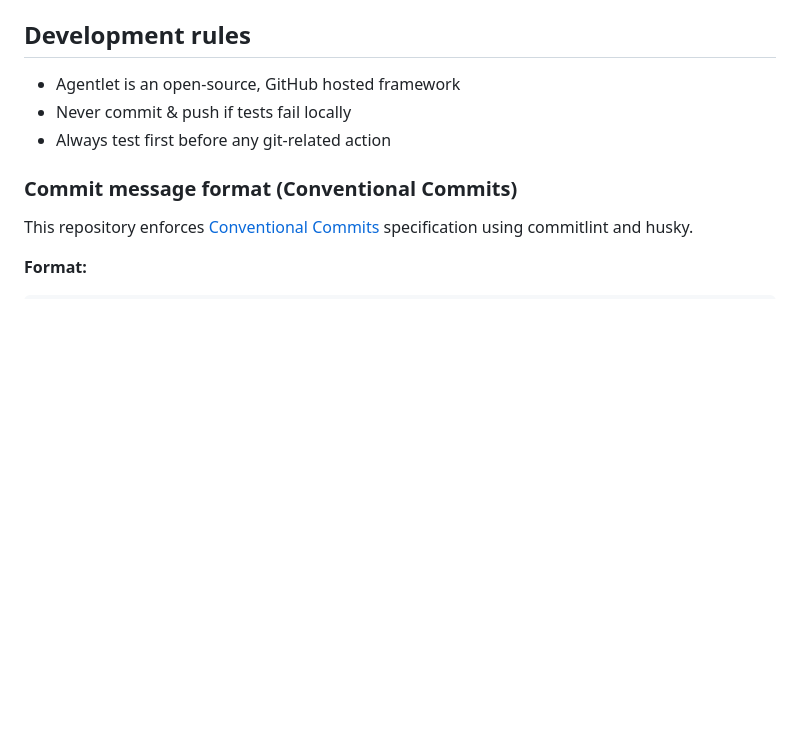
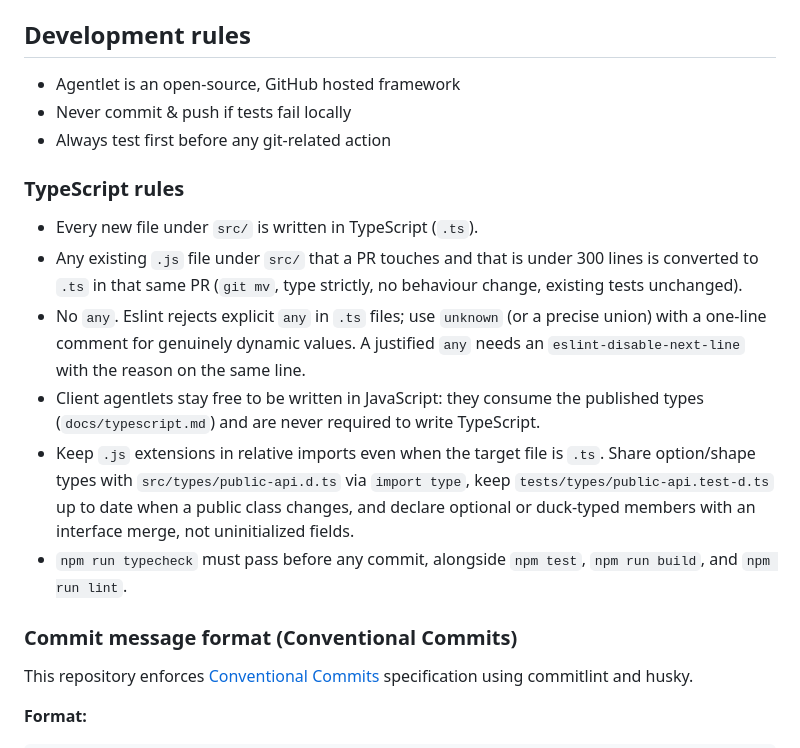
Before and after one commit to agentlet/agentlet-core, a Markdown page: CLAUDE.md, the part around the change. GitHub-like rendering; blank space fills up the shorter version.

```diff
--- a/CLAUDE.md
+++ b/CLAUDE.md
@@ -236,6 +236,15 @@ element.addEventListener('click', handleClick);
 - Never commit & push if tests fail locally
 - Always test first before any git-related action
 
+### TypeScript rules
+
+- Every new file under `src/` is written in TypeScript (`.ts`).
+- Any existing `.js` file under `src/` that a PR touches and that is under 300 lines is converted to `.ts` in that same PR (`git mv`, type strictly, no behaviour change, existing tests unchanged).
+- No `any`. Eslint rejects explicit `any` in `.ts` files; use `unknown` (or a precise union) with a one-line comment for genuinely dynamic values. A justified `any` needs an `eslint-disable-next-line` with the reason on the same line.
+- Client agentlets stay free to be written in JavaScript: they consume the published types (`docs/typescript.md`) and are never required to write TypeScript.
+- Keep `.js` extensions in relative imports even when the target file is `.ts`. Share option/shape types with `src/types/public-api.d.ts` via `import type`, keep `tests/types/public-api.test-d.ts` up to date when a public class changes, and declare optional or duck-typed members with an interface merge, not uninitialized fields.
+- `npm run typecheck` must pass before any commit, alongside `npm test`, `npm run build`, and `npm run lint`.
+
 ### Commit message format (Conventional Commits)
 
 This repository enforces [Conventional Commits](https://www.conventionalcommits.org/) specification using commitlint and husky.
```
Also changed, not shown: CONTRIBUTING.md (+9 -3 lines).
